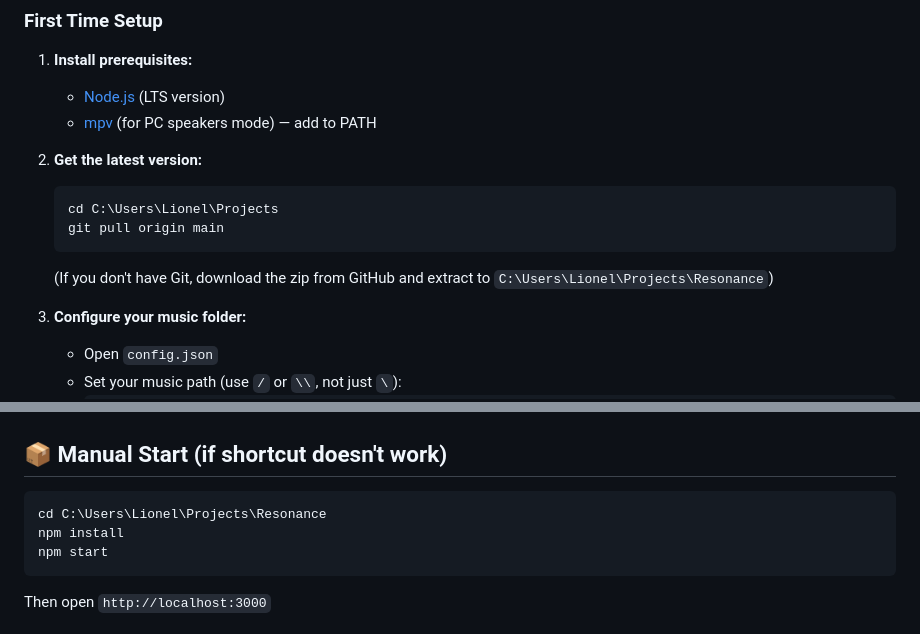
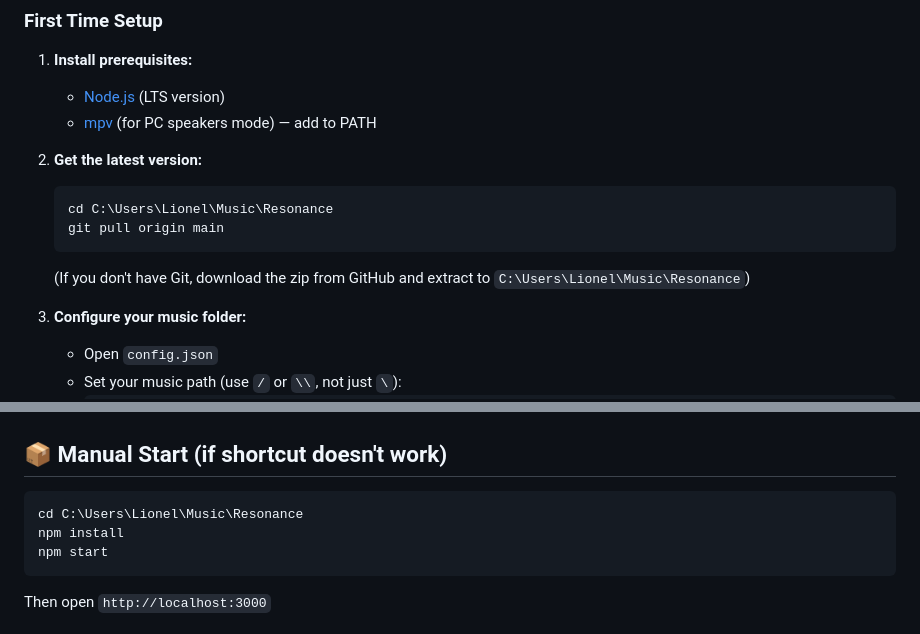
Before and after one commit to n3lio/Resonance, a Markdown page: README.md, 2 parts joined by grey strips. Rendered like a GitHub page.

Commit message:
Update paths: install in C:\Users\Lionel\Music\Resonance
Co-Authored-By: Claude Sonnet 4.5 <noreply@anthropic.com>

````diff
--- a/README.md
+++ b/README.md
@@ -12,10 +12,10 @@ Personal music streaming server. Stream your MP3 collection from your PC to any
 
 2. **Get the latest version:**
    ```bash
-   cd C:\Users\Lionel\Projects
+   cd C:\Users\Lionel\Music\Resonance
    git pull origin main
    ```
-   (If you don't have Git, download the zip from GitHub and extract to `C:\Users\Lionel\Projects\Resonance`)
+   (If you don't have Git, download the zip from GitHub and extract to `C:\Users\Lionel\Music\Resonance`)
 
 3. **Configure your music folder:**
    - Open `config.json`
@@ -48,7 +48,7 @@ Access from other devices: use `http://<your-PC-IP>:3000`
 ## 📦 Manual Start (if shortcut doesn't work)
 
 ```bash
-cd C:\Users\Lionel\Projects\Resonance
+cd C:\Users\Lionel\Music\Resonance
 npm install
 npm start
 ```
````
Also changed, not shown: WINDOWS-SETUP.md (+4 -4 lines).
